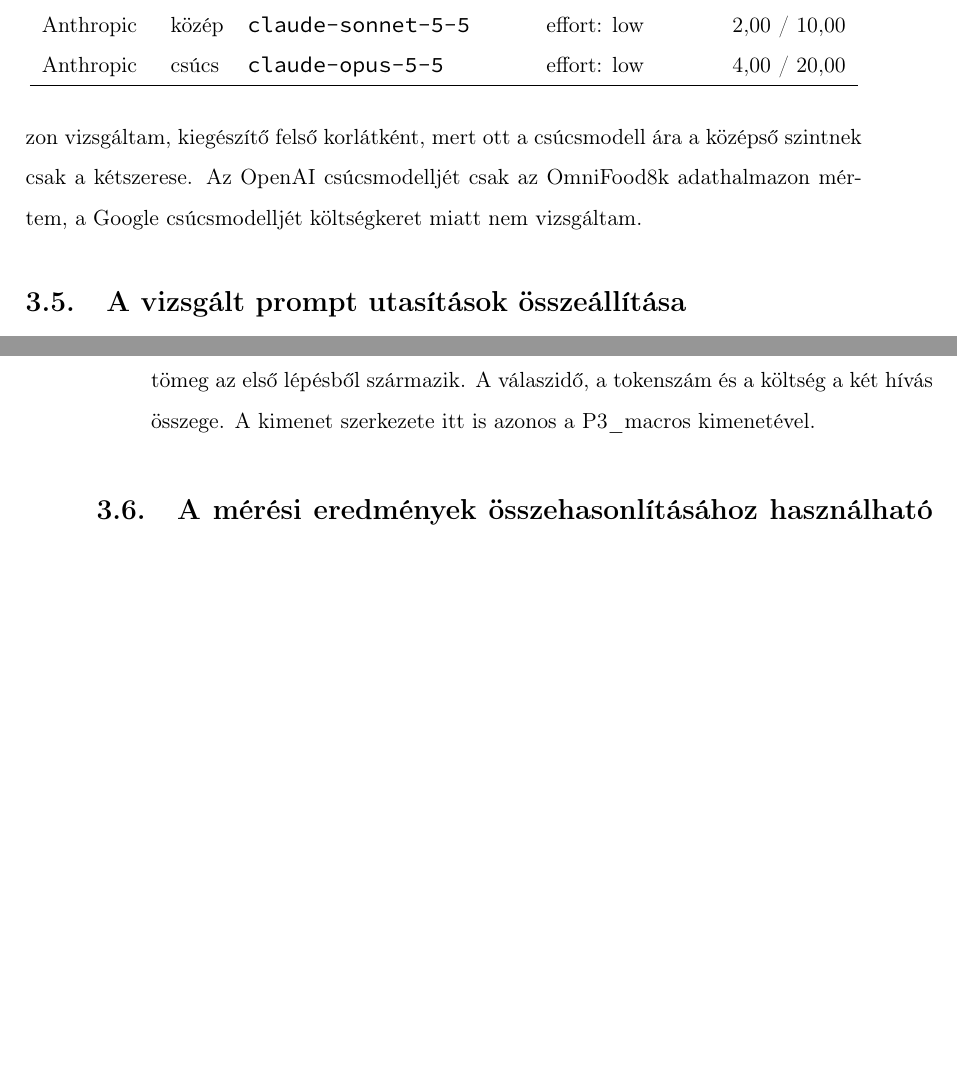
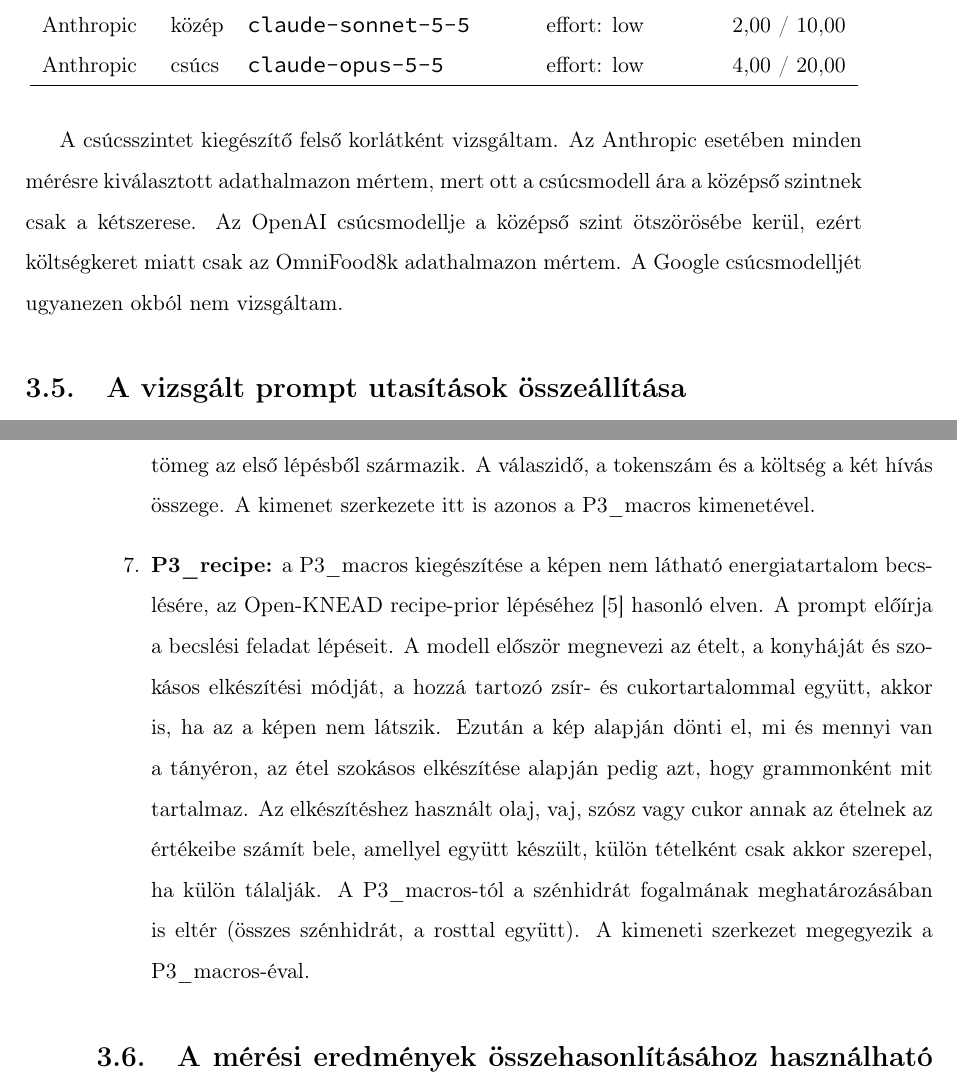
Before and after one commit to bencejuhaasz/thesis, a LaTeX document (style.tex, which reads contents/6-tervezes.tex): two parts of pages 20 and 21 of 31, joined at a grey line, cut so that both start at the same text, the shorter picture padded with empty space. Compiled offline with pdfLaTeX.

Commit message:
keret fixek

```diff
--- a/contents/6-tervezes.tex
+++ b/contents/6-tervezes.tex
@@ -101,10 +101,12 @@ Anthropic & csúcs & \texttt{claude-opus-5-5} & effort: low & 4,00 / 20,00 \\
 \end{table}
 
 A Gemini 3.1-Flash-Lite modellt csak a DFood-Tj adathalmazon végzett fejlesztési mérésekben használtam.
-A csúcsszintet az Anthropicnál minden kiválasztott adathalmazon vizsgáltam,
-kiegészítő felső korlátként, mert ott a csúcsmodell ára a középső
-szintnek csak a kétszerese. Az OpenAI csúcsmodelljét csak az OmniFood8k
-adathalmazon mértem, a Google csúcsmodelljét költségkeret miatt nem vizsgáltam.
+
+A csúcsszintet kiegészítő felső korlátként vizsgáltam.
+Az Anthropic esetében minden mérésre kiválasztott adathalmazon mértem,
+mert ott a csúcsmodell ára a középső szintnek csak a kétszerese.
+Az OpenAI csúcsmodellje a középső szint ötszörösébe kerül, ezért költségkeret miatt csak az OmniFood8k adathalmazon mértem.
+A Google csúcsmodelljét ugyanezen okból nem vizsgáltam.
 
 \section{A vizsgált prompt utasítások összeállítása}
 \paragraph{}Egy szöveges prompt megadása a nagy nyelvi modellek használata során azt a célt szolgálja,
@@ -135,6 +137,15 @@ ne egy feltételezett szokásos adagméretre kerekítsen.
     energia és a makrók a második lépésből, a tömeg az első lépésből származik. A válaszidő, a tokenszám és a
     költség a két hívás összege. A kimenet szerkezete itt is azonos a P3\_macros
     kimenetével.
+    \item \textbf{P3\_recipe:} a P3\_macros kiegészítése a képen nem látható energiatartalom
+    becslésére, az Open-KNEAD recipe-prior lépéséhez \cite{coburn2026openknead} hasonló elven.
+    A prompt előírja a becslési feladat lépéseit. A modell először megnevezi az ételt, a konyháját és
+    szokásos elkészítési módját, a hozzá tartozó zsír- és cukortartalommal együtt, akkor is, ha
+    az a képen nem látszik. Ezután a kép alapján dönti el, mi és mennyi van a tányéron, az étel
+    szokásos elkészítése alapján pedig azt, hogy grammonként mit tartalmaz. Az elkészítéshez használt
+    olaj, vaj, szósz vagy cukor annak az ételnek az értékeibe számít bele, amellyel együtt készült, külön
+    tételként csak akkor szerepel, ha külön tálalják. A P3\_macros-tól a szénhidrát fogalmának meghatározásában is
+    eltér (összes szénhidrát, a rosttal együtt). A kimeneti szerkezet megegyezik a P3\_macros-éval.
 \end{enumerate}
 
 
```
Also changed, not shown: contents/6-tervezes.tex (8 more changed lines).
